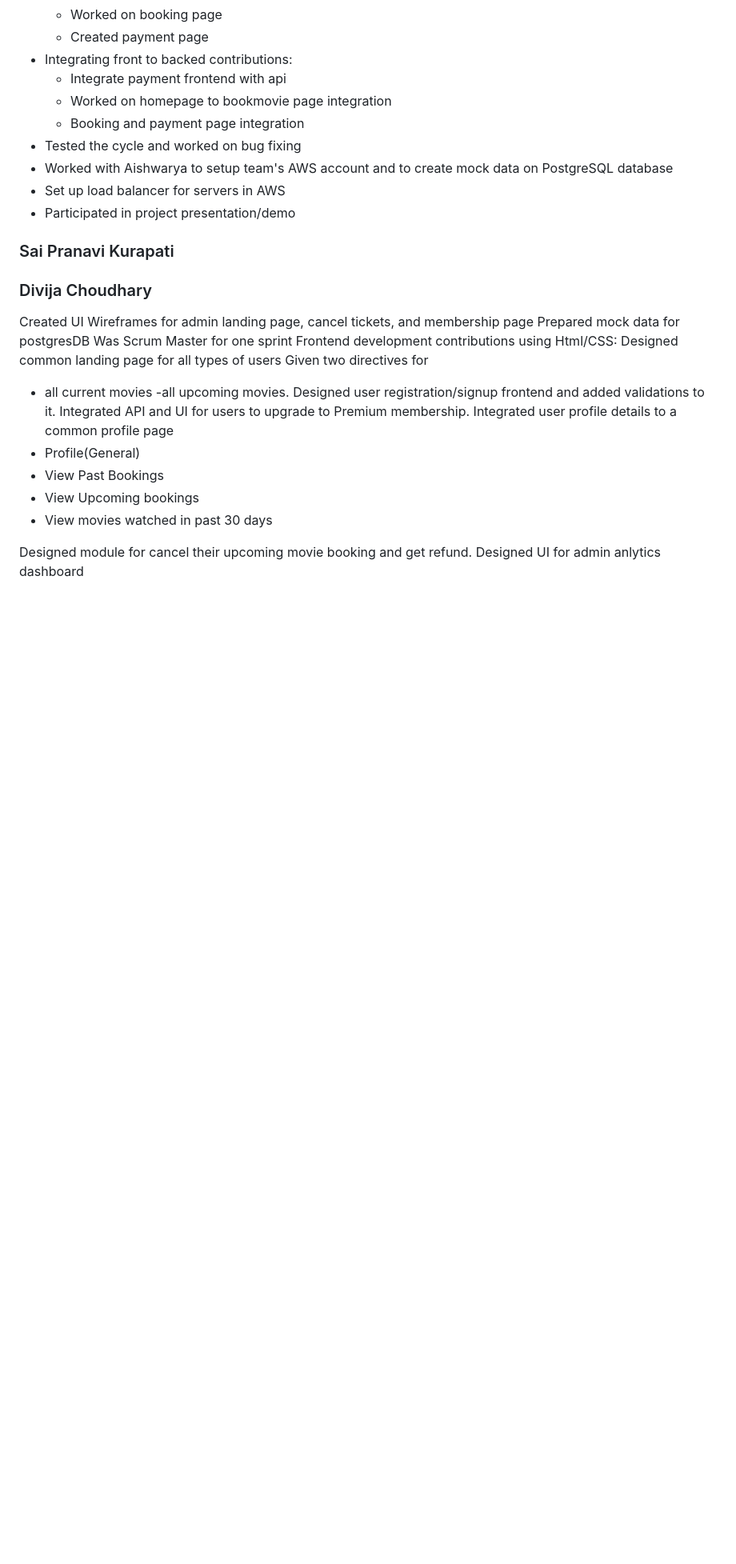
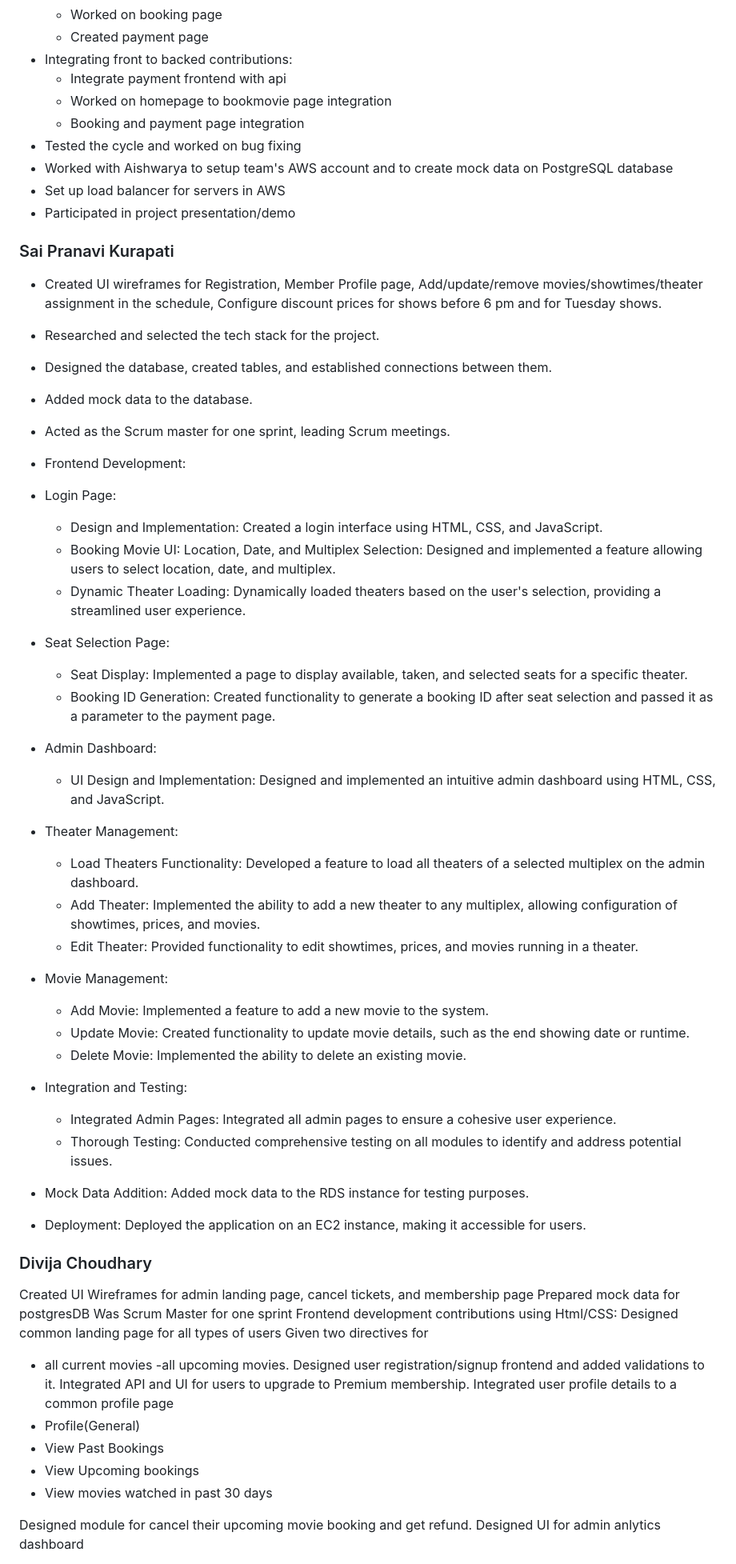
Before and after one commit to gopinathsjsu/team-project-team6-1, a Markdown page: README.md, the part around the change. Shown: that part at 80% size. Drawn GitHub-style; blank space fills up the shorter version.

```diff
--- a/README.md
+++ b/README.md
@@ -114,6 +114,37 @@ wrote api for employees to be able to configure discount prices for Tuesday movi
 
 ### Sai Pranavi Kurapati
 
+- Created UI wireframes for Registration, Member Profile page, Add/update/remove movies/showtimes/theater assignment in the schedule, Configure discount prices for shows before 6 pm and for Tuesday shows.
+- Researched and selected the tech stack for the project.
+- Designed the database, created tables, and established connections between them.
+- Added mock data to the database.
+- Acted as the Scrum master for one sprint, leading Scrum meetings.
+
+- Frontend Development:
+- Login Page:
+    - Design and Implementation: Created a login interface using HTML, CSS, and JavaScript.
+    - Booking Movie UI: Location, Date, and Multiplex Selection: Designed and implemented a feature allowing users to select location, date, and multiplex.
+    - Dynamic Theater Loading: Dynamically loaded theaters based on the user's selection, providing a streamlined user experience.
+- Seat Selection Page:
+    - Seat Display: Implemented a page to display available, taken, and selected seats for a specific theater.
+    - Booking ID Generation: Created functionality to generate a booking ID after seat selection and passed it as a parameter to the payment page.
+- Admin Dashboard:
+    - UI Design and Implementation: Designed and implemented an intuitive admin dashboard using HTML, CSS, and JavaScript.
+- Theater Management:
+    - Load Theaters Functionality: Developed a feature to load all theaters of a selected multiplex on the admin dashboard.
+    - Add Theater: Implemented the ability to add a new theater to any multiplex, allowing configuration of showtimes, prices, and movies.
+    - Edit Theater: Provided functionality to edit showtimes, prices, and movies running in a theater.
+- Movie Management:
+    - Add Movie: Implemented a feature to add a new movie to the system.
+    - Update Movie: Created functionality to update movie details, such as the end showing date or runtime.
+    - Delete Movie: Implemented the ability to delete an existing movie.
+- Integration and Testing:
+    - Integrated Admin Pages: Integrated all admin pages to ensure a cohesive user experience.
+    - Thorough Testing: Conducted comprehensive testing on all modules to identify and address potential issues.
+- Mock Data Addition: Added mock data to the RDS instance for testing purposes.
+- Deployment: Deployed the application on an EC2 instance, making it accessible for users.
+
+
 ### Divija Choudhary
 
 Created UI Wireframes for admin landing page, cancel tickets, and membership page
```
